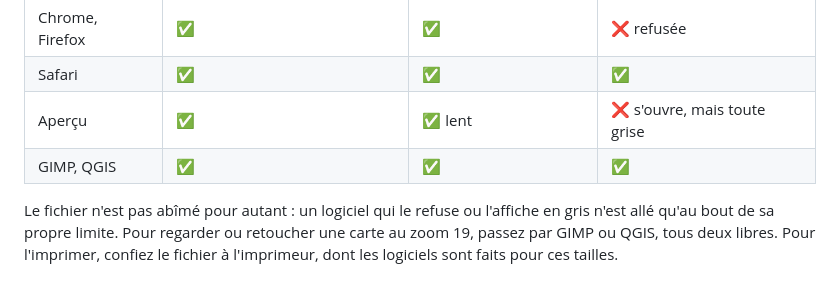
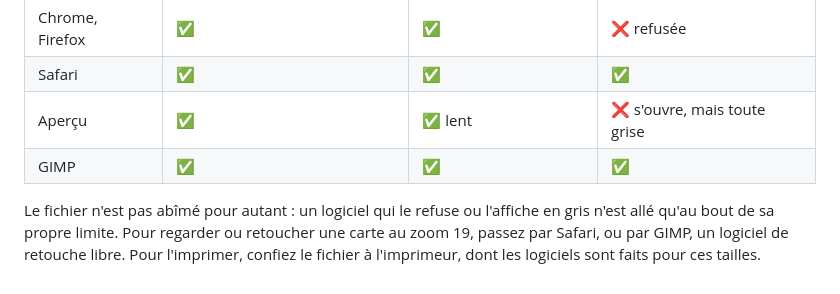
Before and after one commit to sebprunier/cartes, a Markdown page: docs/zoom-et-impression.md, the part around the change. Drawn GitHub-style.

```diff
--- a/docs/zoom-et-impression.md
+++ b/docs/zoom-et-impression.md
@@ -75,6 +75,6 @@ Mesuré en septembre 2026 sur macOS, avec la carte de Colombiers :
 | Chrome, Firefox | ✅ | ✅ | ❌ refusée |
 | Safari | ✅ | ✅ | ✅ |
 | Aperçu | ✅ | ✅ lent | ❌ s'ouvre, mais toute grise |
-| GIMP, QGIS | ✅ | ✅ | ✅ |
+| GIMP | ✅ | ✅ | ✅ |
 
-Le fichier n'est pas abîmé pour autant : un logiciel qui le refuse ou l'affiche en gris n'est allé qu'au bout de sa propre limite. Pour regarder ou retoucher une carte au zoom 19, passez par GIMP ou QGIS, tous deux libres. Pour l'imprimer, confiez le fichier à l'imprimeur, dont les logiciels sont faits pour ces tailles.
+Le fichier n'est pas abîmé pour autant : un logiciel qui le refuse ou l'affiche en gris n'est allé qu'au bout de sa propre limite. Pour regarder ou retoucher une carte au zoom 19, passez par Safari, ou par GIMP, un logiciel de retouche libre. Pour l'imprimer, confiez le fichier à l'imprimeur, dont les logiciels sont faits pour ces tailles.
```
Also changed, not shown: CHANGELOG.md (+1 -1 lines), docs/problemes-courants.md (+1 -1 lines).
